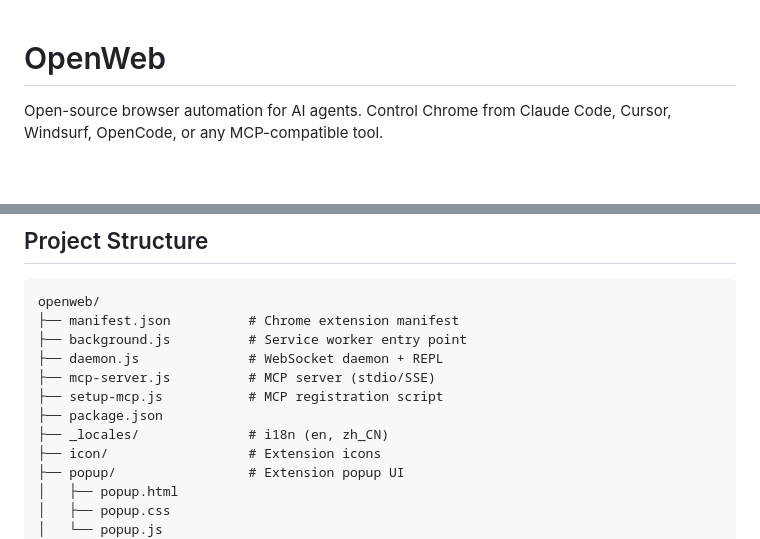
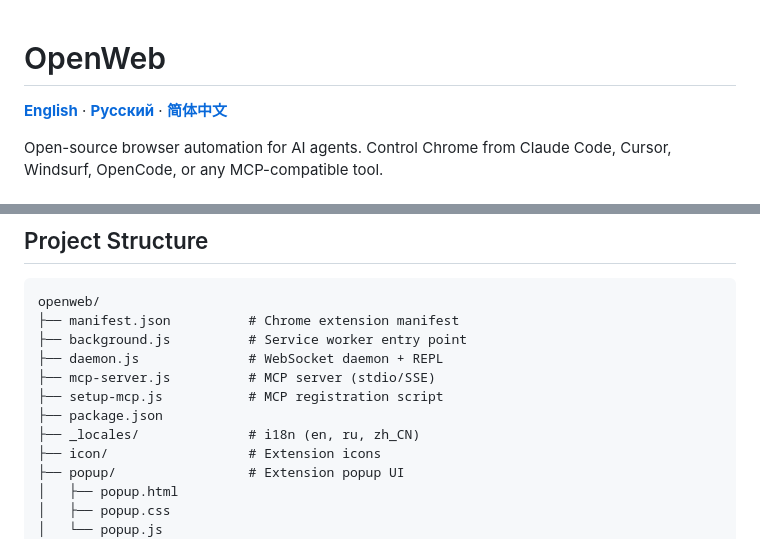
Before and after one commit to QWKiks/openweb, a Markdown page: README.md, 2 parts joined by grey strips. GitHub-like rendering; blank space fills up the shorter version.

Commit message:
docs: add README translations in Russian and Chinese with language switcher

```diff
--- a/README.md
+++ b/README.md
@@ -1,4 +1,6 @@
 # OpenWeb
+
+**[English](README.md)** · **[Русский](README.ru.md)** · **[简体中文](README.zh.md)**
 
 Open-source browser automation for AI agents. Control Chrome from Claude Code, Cursor, Windsurf, OpenCode, or any MCP-compatible tool.
 
@@ -155,7 +157,7 @@ openweb/
 ├── mcp-server.js          # MCP server (stdio/SSE)
 ├── setup-mcp.js           # MCP registration script
 ├── package.json
-├── _locales/              # i18n (en, zh_CN)
+├── _locales/              # i18n (en, ru, zh_CN)
 ├── icon/                  # Extension icons
 ├── popup/                 # Extension popup UI
 │   ├── popup.html
```
Also changed, not shown: README.ru.md (added, +216 -0 lines), README.zh.md (added, +216 -0 lines).
